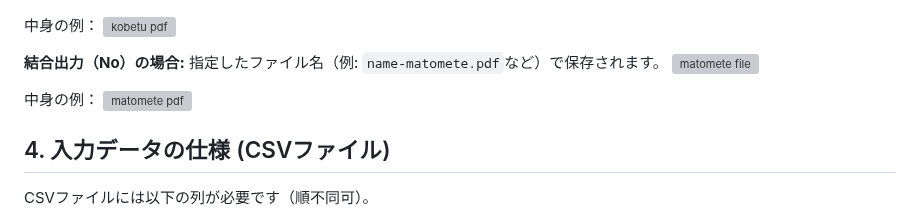
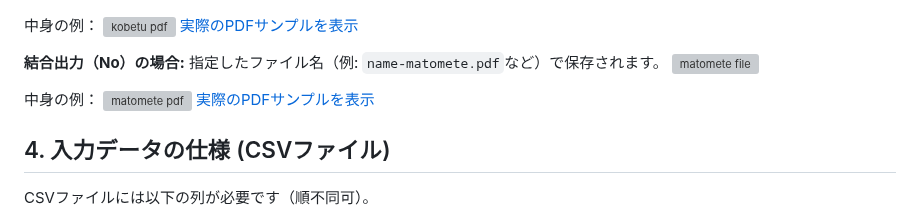
Before and after one commit to guousuides/syodokai-meihyo, a Markdown page: README.md, the part around the change. Rendered like a GitHub page; grey boxes are pictures that could not be loaded.

```diff
--- a/README.md
+++ b/README.md
@@ -81,6 +81,7 @@ CSVとして保存する際は、必ずファイル形式を確認してくだ
 
 中身の例：
 ![kobetu pdf](manu/kobetu.png)
+[実際のPDFサンプルを表示](<manu/佐久間信之 臨　王義之　「蘭亭序」.pdf>)
 
 **結合出力（No）の場合:**
 指定したファイル名（例: `name-matomete.pdf`など）で保存されます。
@@ -88,6 +89,7 @@ CSVとして保存する際は、必ずファイル形式を確認してくだ
 
 中身の例：
 ![matomete pdf](manu/meihyo-matomete.png)
+[実際のPDFサンプルを表示](manu/meihyo.pdf)
 
 ## 4. 入力データの仕様 (CSVファイル)
 
```
